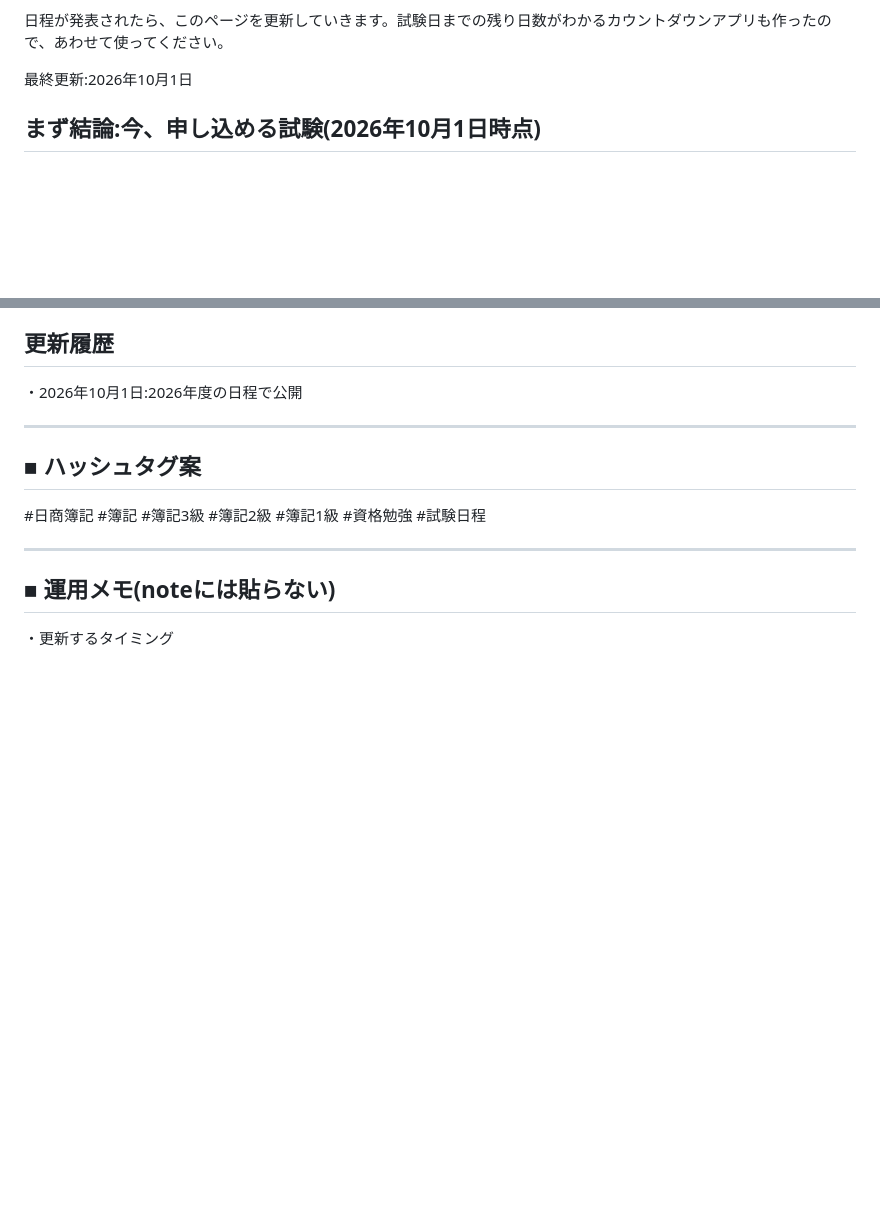
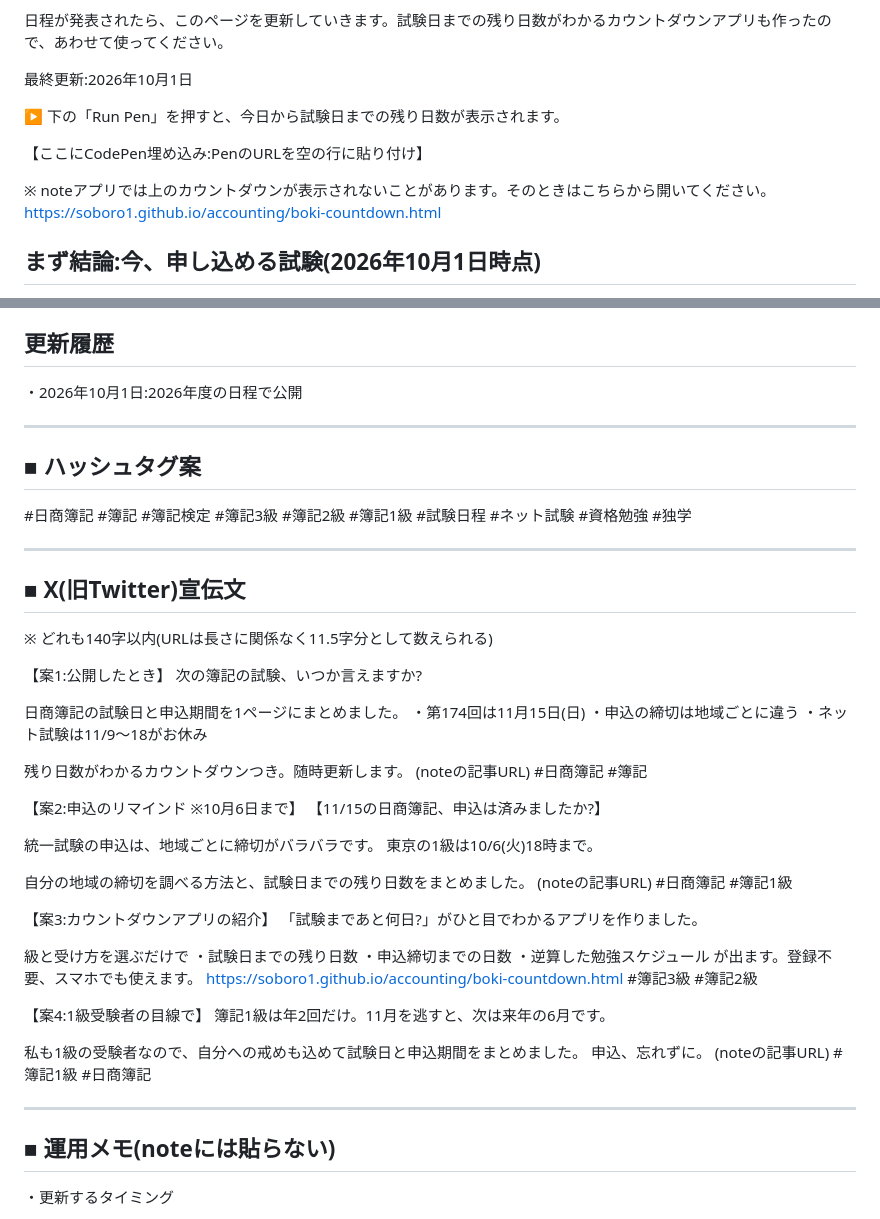
Before and after one commit to soboro1/accounting, a Markdown page: note_日商簿記_試験日程と申込期間.md, 2 parts joined by grey strips. Drawn GitHub-style; blank space fills up the shorter version.

Commit message:
Update 日商簿記 試験日程noteにカウントダウン案内とX宣伝文を追加
Co-Authored-By: Claude Opus 5.5 <noreply@anthropic.com>

```diff
--- a/note_日商簿記_試験日程と申込期間.md
+++ b/note_日商簿記_試験日程と申込期間.md
@@ -24,6 +24,13 @@
 日程が発表されたら、このページを更新していきます。試験日までの残り日数がわかるカウントダウンアプリも作ったので、あわせて使ってください。
 
 最終更新:2026年10月1日
+
+▶ 下の「Run Pen」を押すと、今日から試験日までの残り日数が表示されます。
+
+【ここにCodePen埋め込み:PenのURLを空の行に貼り付け】
+
+※ noteアプリでは上のカウントダウンが表示されないことがあります。そのときはこちらから開いてください。
+https://soboro1.github.io/accounting/boki-countdown.html
 
 ## まず結論:今、申し込める試験(2026年10月1日時点)
 
@@ -159,7 +166,53 @@ https://soboro1.github.io/accounting/boki-countdown.html
 ----------------------------------------
 ■ ハッシュタグ案
 ----------------------------------------
-#日商簿記 #簿記 #簿記3級 #簿記2級 #簿記1級 #資格勉強 #試験日程
+#日商簿記 #簿記 #簿記検定 #簿記3級 #簿記2級 #簿記1級 #試験日程 #ネット試験 #資格勉強 #独学
+
+----------------------------------------
+■ X(旧Twitter)宣伝文
+----------------------------------------
+※ どれも140字以内(URLは長さに関係なく11.5字分として数えられる)
+
+【案1:公開したとき】
+次の簿記の試験、いつか言えますか?
+
+日商簿記の試験日と申込期間を1ページにまとめました。
+・第174回は11月15日(日)
+・申込の締切は地域ごとに違う
+・ネット試験は11/9〜18がお休み
+
+残り日数がわかるカウントダウンつき。随時更新します。
+(noteの記事URL)
+#日商簿記 #簿記
+
+【案2:申込のリマインド ※10月6日まで】
+【11/15の日商簿記、申込は済みましたか?】
+
+統一試験の申込は、地域ごとに締切がバラバラです。
+東京の1級は10/6(火)18時まで。
+
+自分の地域の締切を調べる方法と、試験日までの残り日数をまとめました。
+(noteの記事URL)
+#日商簿記 #簿記1級
+
+【案3:カウントダウンアプリの紹介】
+「試験まであと何日?」がひと目でわかるアプリを作りました。
+
+級と受け方を選ぶだけで
+・試験日までの残り日数
+・申込締切までの日数
+・逆算した勉強スケジュール
+が出ます。登録不要、スマホでも使えます。
+https://soboro1.github.io/accounting/boki-countdown.html
+#簿記3級 #簿記2級
+
+【案4:1級受験者の目線で】
+簿記1級は年2回だけ。11月を逃すと、次は来年の6月です。
+
+私も1級の受験者なので、自分への戒めも込めて試験日と申込期間をまとめました。
+申込、忘れずに。
+(noteの記事URL)
+#簿記1級 #日商簿記
 
 ----------------------------------------
 ■ 運用メモ(noteには貼らない)
```
